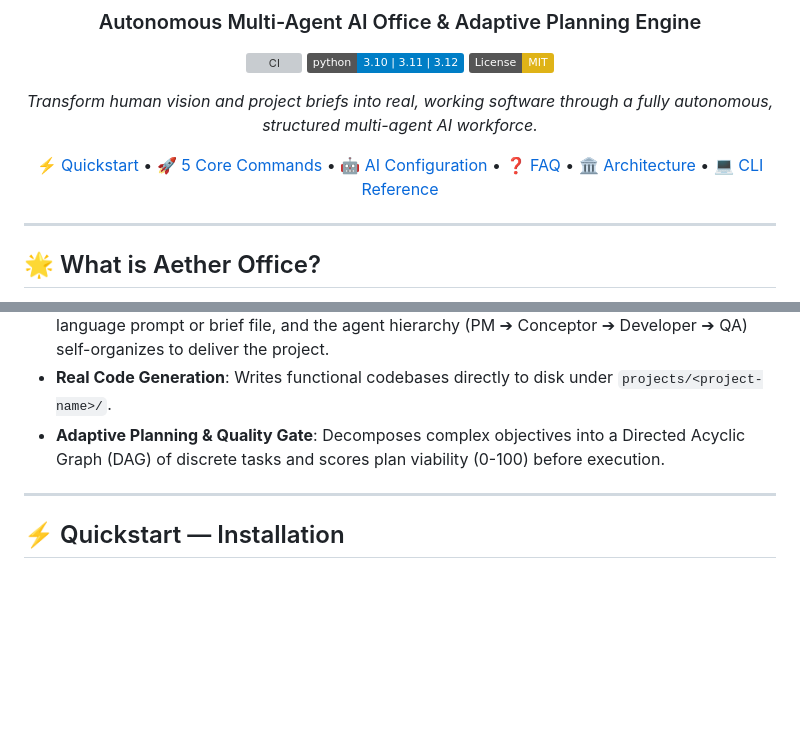
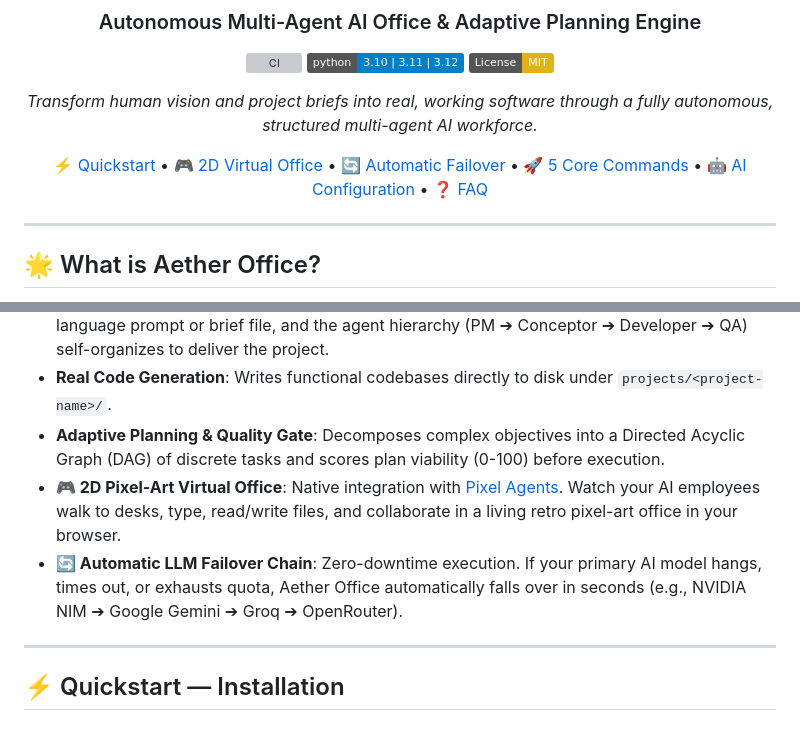
Before and after one commit to AarsyDesign/Aether-Office, a Markdown page: README.md, 2 parts joined by grey strips. GitHub-like rendering; badges without logos; blank space fills up the shorter version; grey boxes are pictures that could not be loaded.

```diff
--- a/README.md
+++ b/README.md
@@ -9,7 +9,7 @@
 
 *Transform human vision and project briefs into real, working software through a fully autonomous, structured multi-agent AI workforce.*
 
-[⚡ Quickstart](#-quickstart--installation) • [🚀 5 Core Commands](#-5-core-commands-how-to-use) • [🤖 AI Configuration](#-ai-configuration-configyaml) • [❓ FAQ](#-practical-guide--faq) • [🏛️ Architecture](#-architecture) • [💻 CLI Reference](#-cli-command-reference)
+[⚡ Quickstart](#-quickstart--installation) • [🎮 2D Virtual Office](#-pixel-agents-2d-virtual-office-simulation) • [🔄 Automatic Failover](#-automatic-llm-failover--fallback-chain) • [🚀 5 Core Commands](#-5-core-commands-how-to-use) • [🤖 AI Configuration](#-ai-configuration-configyaml) • [❓ FAQ](#-practical-guide--faq)
 
 </div>
 
@@ -23,6 +23,8 @@ Far more than a simple prompt wrapper, **Aether Office** models a **comprehensiv
 - **100% Autonomous Coordination**: No manual agent selection required. Provide a natural-language prompt or brief file, and the agent hierarchy (PM ➔ Conceptor ➔ Developer ➔ QA) self-organizes to deliver the project.
 - **Real Code Generation**: Writes functional codebases directly to disk under `projects/<project-name>/`.
 - **Adaptive Planning & Quality Gate**: Decomposes complex objectives into a Directed Acyclic Graph (DAG) of discrete tasks and scores plan viability (0-100) before execution.
+- **🎮 2D Pixel-Art Virtual Office**: Native integration with [Pixel Agents](https://github.com/pixel-agents-hq/pixel-agents). Watch your AI employees walk to desks, type, read/write files, and collaborate in a living retro pixel-art office in your browser.
+- **🔄 Automatic LLM Failover Chain**: Zero-downtime execution. If your primary AI model hangs, times out, or exhausts quota, Aether Office automatically falls over in seconds (e.g., NVIDIA NIM ➔ Google Gemini ➔ Groq ➔ OpenRouter).
 
 ---
 
```
Also changed, not shown: other parts of README.md (+80 -0 lines).
